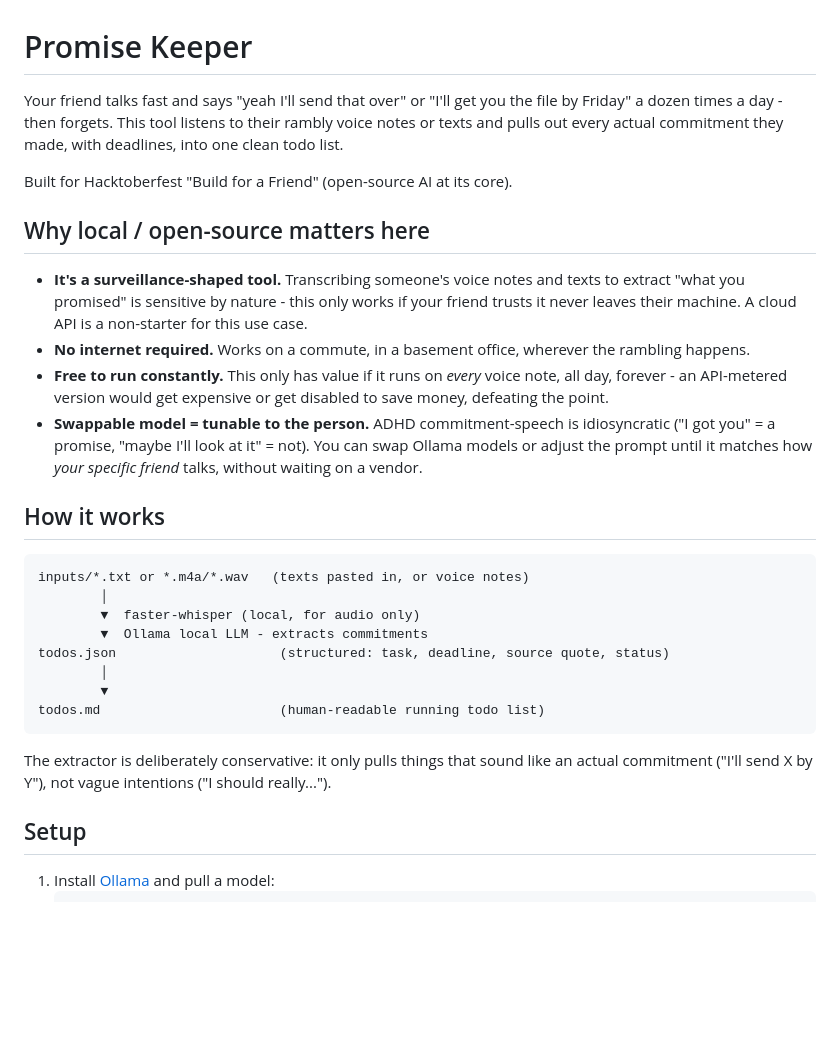
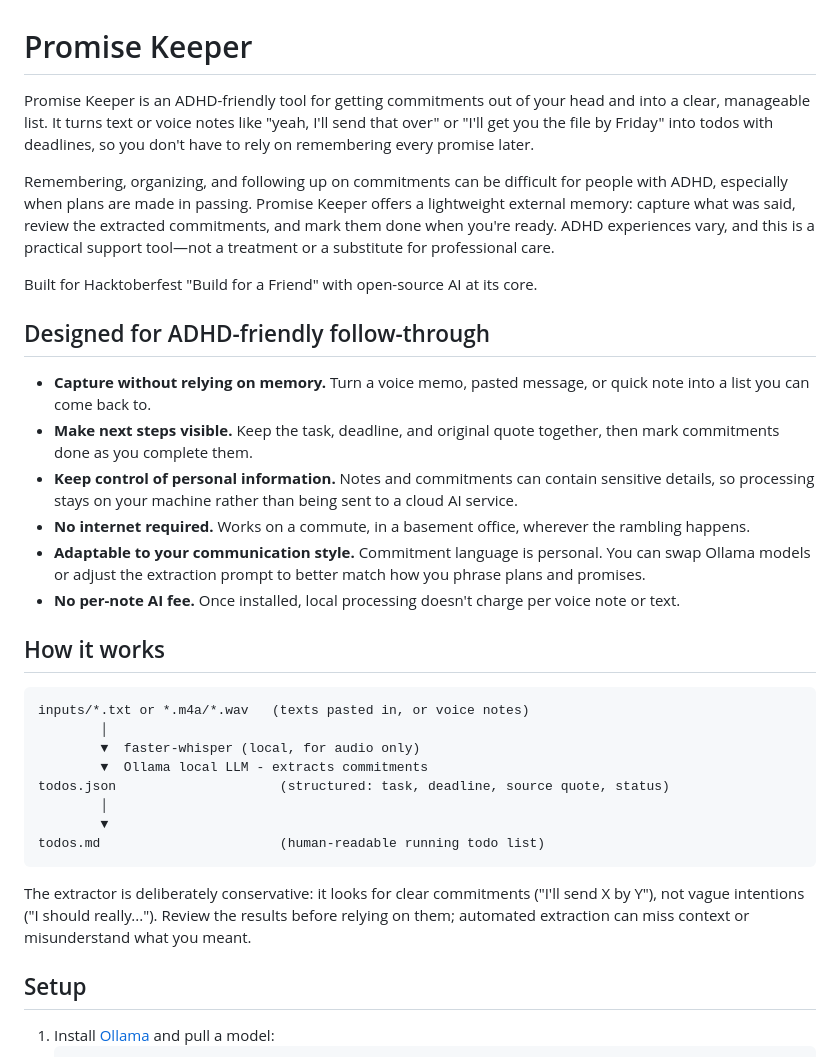
Before and after one commit to swatichauhan814/promise-keeper, a Markdown page: README.md, the part around the change. Rendered like a GitHub page; blank space fills up the shorter version.

Commit message:
Update README for ADHD-friendly positioning
Co-authored-by: Copilot <223556219+Copilot@users.noreply.github.com>

````diff
--- a/README.md
+++ b/README.md
@@ -1,15 +1,19 @@
 # Promise Keeper
 
-Your friend talks fast and says "yeah I'll send that over" or "I'll get you the file by Friday" a dozen times a day - then forgets. This tool listens to their rambly voice notes or texts and pulls out every actual commitment they made, with deadlines, into one clean todo list.
+Promise Keeper is an ADHD-friendly tool for getting commitments out of your head and into a clear, manageable list. It turns text or voice notes like "yeah, I'll send that over" or "I'll get you the file by Friday" into todos with deadlines, so you don't have to rely on remembering every promise later.
 
-Built for Hacktoberfest "Build for a Friend" (open-source AI at its core).
+Remembering, organizing, and following up on commitments can be difficult for people with ADHD, especially when plans are made in passing. Promise Keeper offers a lightweight external memory: capture what was said, review the extracted commitments, and mark them done when you're ready. ADHD experiences vary, and this is a practical support tool—not a treatment or a substitute for professional care.
 
-## Why local / open-source matters here
+Built for Hacktoberfest "Build for a Friend" with open-source AI at its core.
 
-- **It's a surveillance-shaped tool.** Transcribing someone's voice notes and texts to extract "what you promised" is sensitive by nature - this only works if your friend trusts it never leaves their machine. A cloud API is a non-starter for this use case.
+## Designed for ADHD-friendly follow-through
+
+- **Capture without relying on memory.** Turn a voice memo, pasted message, or quick note into a list you can come back to.
+- **Make next steps visible.** Keep the task, deadline, and original quote together, then mark commitments done as you complete them.
+- **Keep control of personal information.** Notes and commitments can contain sensitive details, so processing stays on your machine rather than being sent to a cloud AI service.
 - **No internet required.** Works on a commute, in a basement office, wherever the rambling happens.
-- **Free to run constantly.** This only has value if it runs on *every* voice note, all day, forever - an API-metered version would get expensive or get disabled to save money, defeating the point.
-- **Swappable model = tunable to the person.** ADHD commitment-speech is idiosyncratic ("I got you" = a promise, "maybe I'll look at it" = not). You can swap Ollama models or adjust the prompt until it matches how *your specific friend* talks, without waiting on a vendor.
+- **Adaptable to your communication style.** Commitment language is personal. You can swap Ollama models or adjust the extraction prompt to better match how you phrase plans and promises.
+- **No per-note AI fee.** Once installed, local processing doesn't charge per voice note or text.
 
 ## How it works
 
@@ -24,7 +28,7 @@ todos.json                     (structured: task, deadline, source quote, status
 todos.md                       (human-readable running todo list)
 ```
 
-The extractor is deliberately conservative: it only pulls things that sound like an actual commitment ("I'll send X by Y"), not vague intentions ("I should really...").
+The extractor is deliberately conservative: it looks for clear commitments ("I'll send X by Y"), not vague intentions ("I should really..."). Review the results before relying on them; automated extraction can miss context or misunderstand what you meant.
 
 ## Setup
 
````
